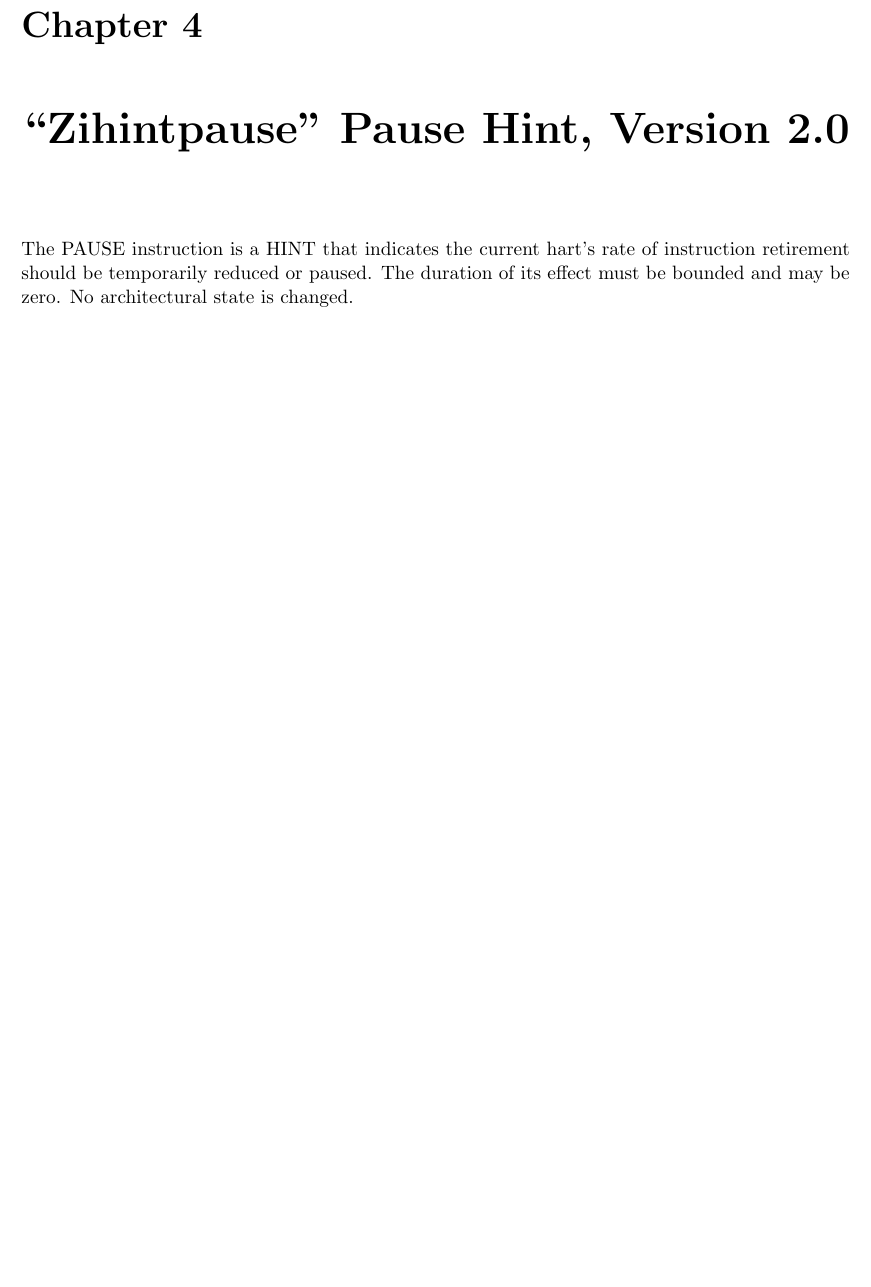
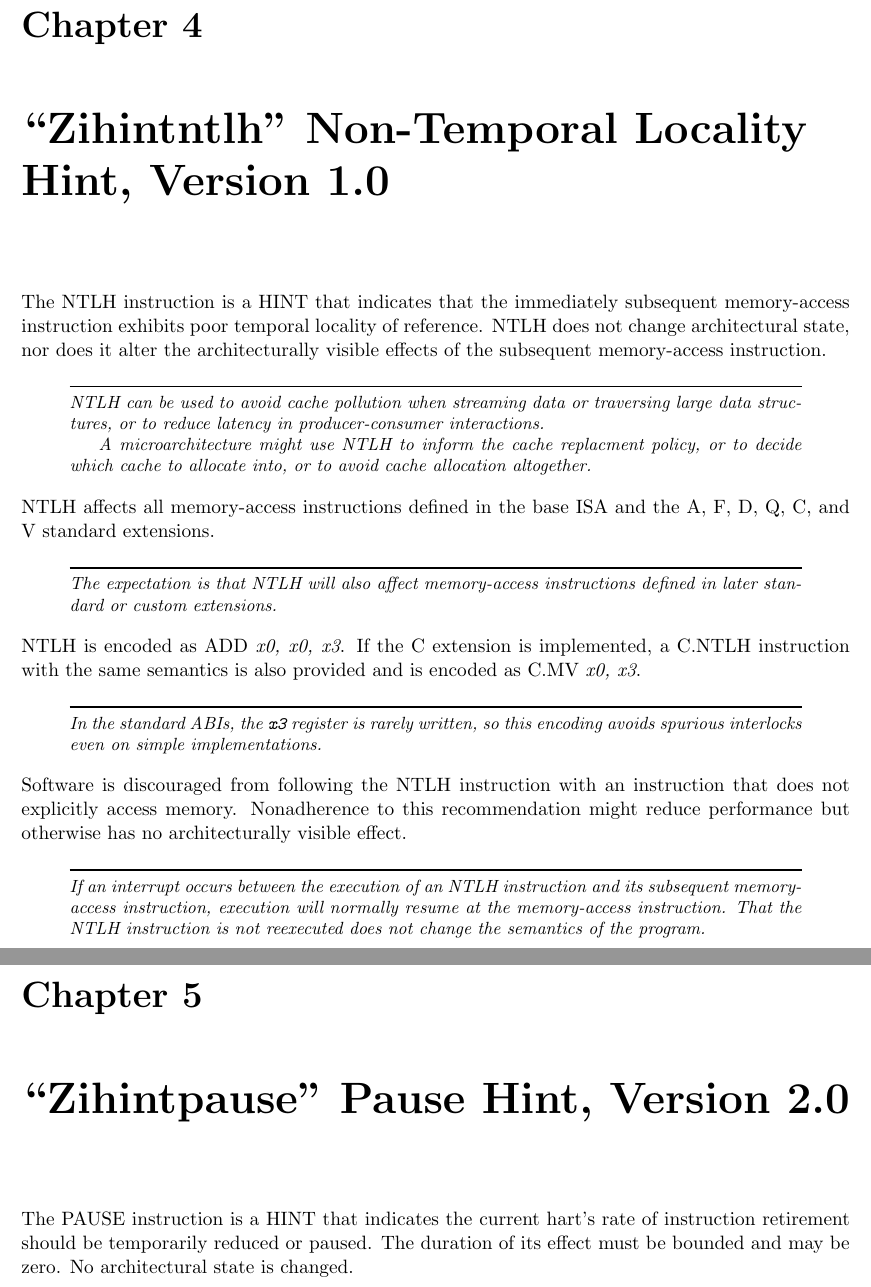
Before and after one commit to riscv/riscv-isa-manual, a LaTeX thesis (src/riscv-spec.tex, which reads src/zihintntlh.tex): part of page 51 of 241 before the commit and two parts of pages 51 and 53 of 243 after it, the two joined at a grey line, cut so that both start at the same text, the shorter picture padded with empty space. Compiled offline with pdfLaTeX.

Commit message:
Add NTLH draft

```diff
--- /dev/null
+++ b/src/zihintntlh.tex
@@ -0,0 +1,45 @@
+\chapter{``Zihintntlh'' Non-Temporal Locality Hint, Version 1.0}
+\label{chap:zihintpause}
+
+The NTLH instruction is a HINT that indicates that the immediately subsequent
+memory-access instruction exhibits poor temporal locality of reference.
+NTLH does not change architectural state, nor does it alter the architecturally
+visible effects of the subsequent memory-access instruction.
+
+\begin{commentary}
+NTLH can be used to avoid cache pollution when streaming data or traversing
+large data structures, or to reduce latency in producer-consumer interactions.
+
+A microarchitecture might use NTLH to inform the cache replacment policy, or to
+decide which cache to allocate into, or to avoid cache allocation altogether.
+\end{commentary}
+
+NTLH affects all memory-access instructions defined in the base ISA and
+the A, F, D, Q, C, and V standard extensions.
+
+\begin{commentary}
+The expectation is that NTLH will also affect memory-access instructions
+defined in later standard or custom extensions.
+\end{commentary}
+
+NTLH is encoded as ADD {\em x0, x0, x3}.
+If the C extension is implemented, a C.NTLH instruction with the same semantics
+is also provided and is encoded as C.MV {\em x0, x3}.
+
+\begin{commentary}
+In the standard ABIs, the \texttt{x3} register is rarely written, so this
+encoding avoids spurious interlocks even on simple implementations.
+\end{commentary}
+
+Software is discouraged from following the NTLH instruction with an
+instruction that does not explicitly access memory.
+Nonadherence to this recommendation might reduce performance but
+otherwise has no architecturally visible effect.
+
+\begin{commentary}
+If an interrupt occurs between the execution of an NTLH instruction and its
+subsequent memory-access instruction, execution will normally resume at the
+memory-access instruction.
+That the NTLH instruction is not reexecuted does not change the semantics of
+the program.
+\end{commentary}
```
Also changed, not shown: src/riscv-spec.tex (+1 -0 lines).
